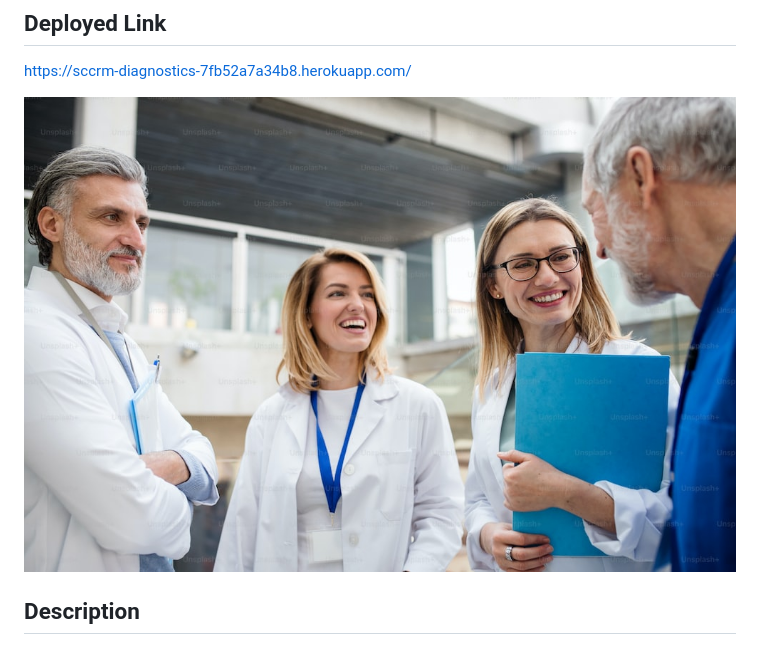
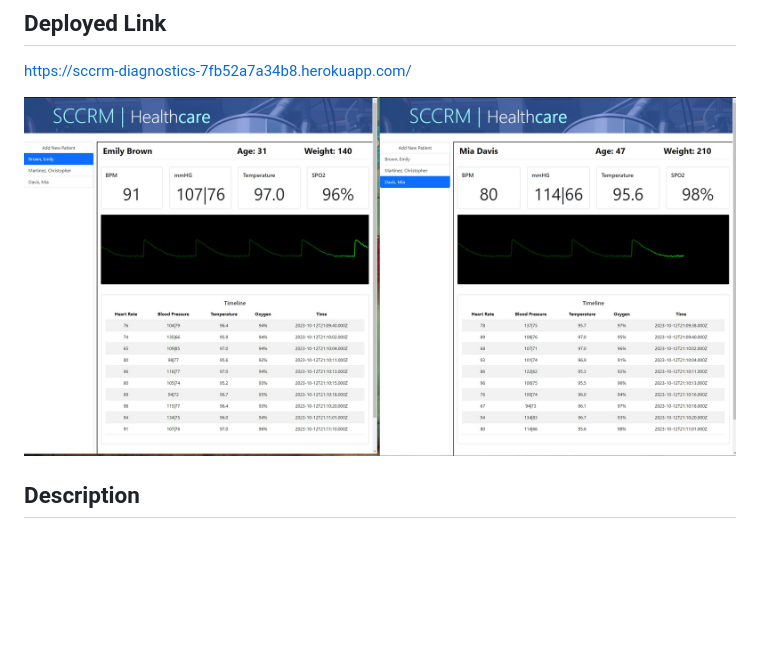
Before and after one commit to Elrond-Hubbard/Team-SCCRM-2, a Markdown page: README.md, the part around the change. GitHub-like rendering; pictures changed too: public/assets/img/screenshot.jpg (added); blank space fills up the shorter version.

```diff
--- a/README.md
+++ b/README.md
@@ -3,7 +3,7 @@
 ## Deployed Link
 https://sccrm-diagnostics-7fb52a7a34b8.herokuapp.com/
 
-![alt text](public/assets/img/doctors-background.jpg)
+![alt text](public/assets/img/screenshot.jpg)
 
 ## Description
 
```
Also changed, not shown: public/assets/img/surgeon.jpg (added), 3 other files.
